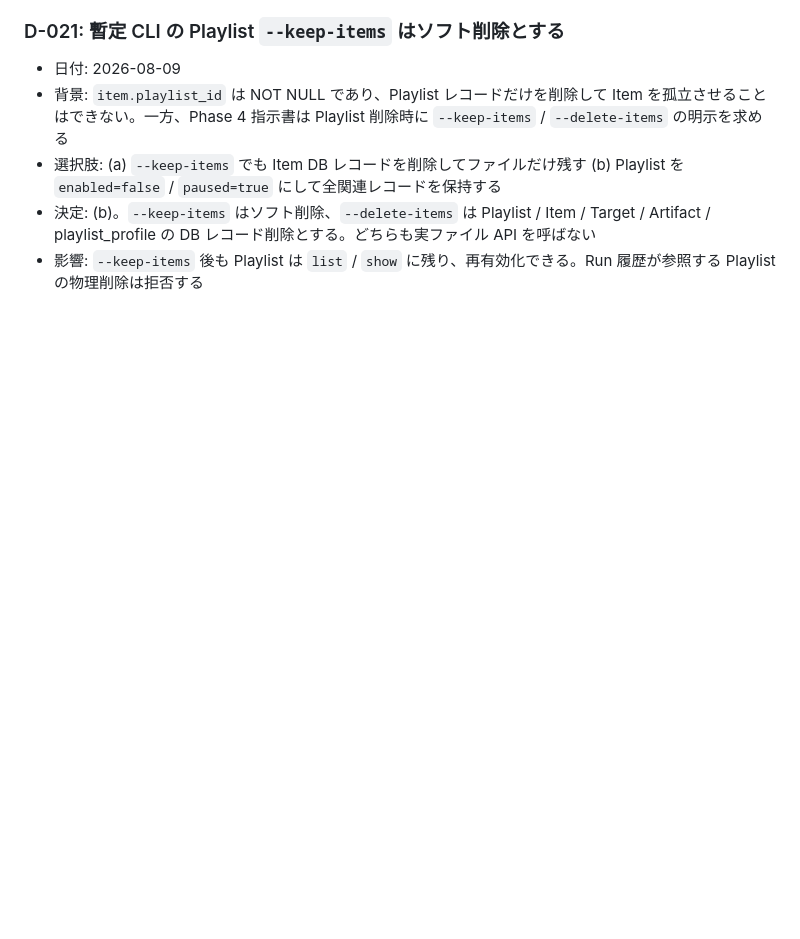
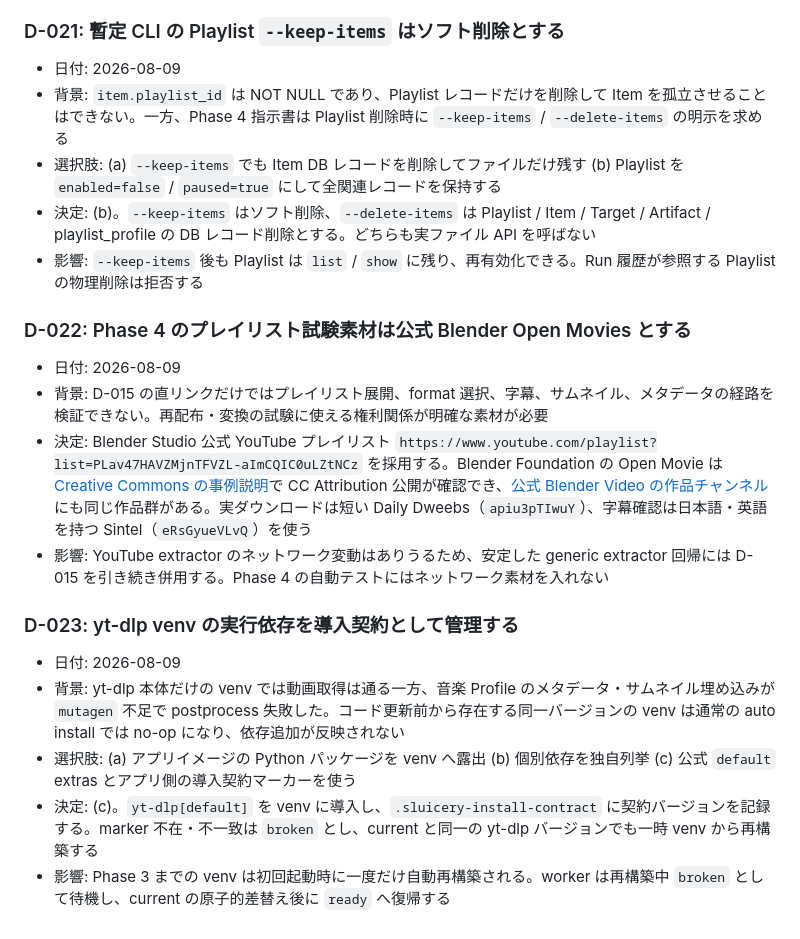
Before and after one commit to zawa356/sluicery, a Markdown page: docs/基本設計.md, the part around one of its changes. Rendered like a GitHub page; blank space fills up the shorter version.

```diff
--- a/docs/基本設計.md
+++ b/docs/基本設計.md
@@ -369,3 +399,18 @@ subpath の `{...}` はアプリ独自構文、ファイル名の `%(...)s` は
 - 選択肢: (a) `--keep-items` でも Item DB レコードを削除してファイルだけ残す (b) Playlist を `enabled=false` / `paused=true` にして全関連レコードを保持する
 - 決定: (b)。`--keep-items` はソフト削除、`--delete-items` は Playlist / Item / Target / Artifact / playlist_profile の DB レコード削除とする。どちらも実ファイル API を呼ばない
 - 影響: `--keep-items` 後も Playlist は `list` / `show` に残り、再有効化できる。Run 履歴が参照する Playlist の物理削除は拒否する
+
+### D-022: Phase 4 のプレイリスト試験素材は公式 Blender Open Movies とする
+
+- 日付: 2026-08-09
+- 背景: D-015 の直リンクだけではプレイリスト展開、format 選択、字幕、サムネイル、メタデータの経路を検証できない。再配布・変換の試験に使える権利関係が明確な素材が必要
+- 決定: Blender Studio 公式 YouTube プレイリスト `https://www.youtube.com/playlist?list=PLav47HAVZMjnTFVZL-aImCQIC0uLZtNCz` を採用する。Blender Foundation の Open Movie は [Creative Commons の事例説明](https://wiki.creativecommons.org/wiki/Case_Studies/Blender_Foundation)で CC Attribution 公開が確認でき、[公式 Blender Video の作品チャンネル](https://video.blender.org/c/blender_open_movies/videos)にも同じ作品群がある。実ダウンロードは短い Daily Dweebs（`apiu3pTIwuY`）、字幕確認は日本語・英語を持つ Sintel（`eRsGyueVLvQ`）を使う
+- 影響: YouTube extractor のネットワーク変動はありうるため、安定した generic extractor 回帰には D-015 を引き続き併用する。Phase 4 の自動テストにはネットワーク素材を入れない
+
+### D-023: yt-dlp venv の実行依存を導入契約として管理する
+
+- 日付: 2026-08-09
+- 背景: yt-dlp 本体だけの venv では動画取得は通る一方、音楽 Profile のメタデータ・サムネイル埋め込みが `mutagen` 不足で postprocess 失敗した。コード更新前から存在する同一バージョンの venv は通常の auto install では no-op になり、依存追加が反映されない
+- 選択肢: (a) アプリイメージの Python パッケージを venv へ露出 (b) 個別依存を独自列挙 (c) 公式 `default` extras とアプリ側の導入契約マーカーを使う
+- 決定: (c)。`yt-dlp[default]` を venv に導入し、`.sluicery-install-contract` に契約バージョンを記録する。marker 不在・不一致は `broken` とし、current と同一の yt-dlp バージョンでも一時 venv から再構築する
+- 影響: Phase 3 までの venv は初回起動時に一度だけ自動再構築される。worker は再構築中 `broken` として待機し、current の原子的差替え後に `ready` へ復帰する
```
Also changed, not shown: other parts of docs/基本設計.md (+30 -0 lines), docs/変更履歴.md (+4 -0 lines).
